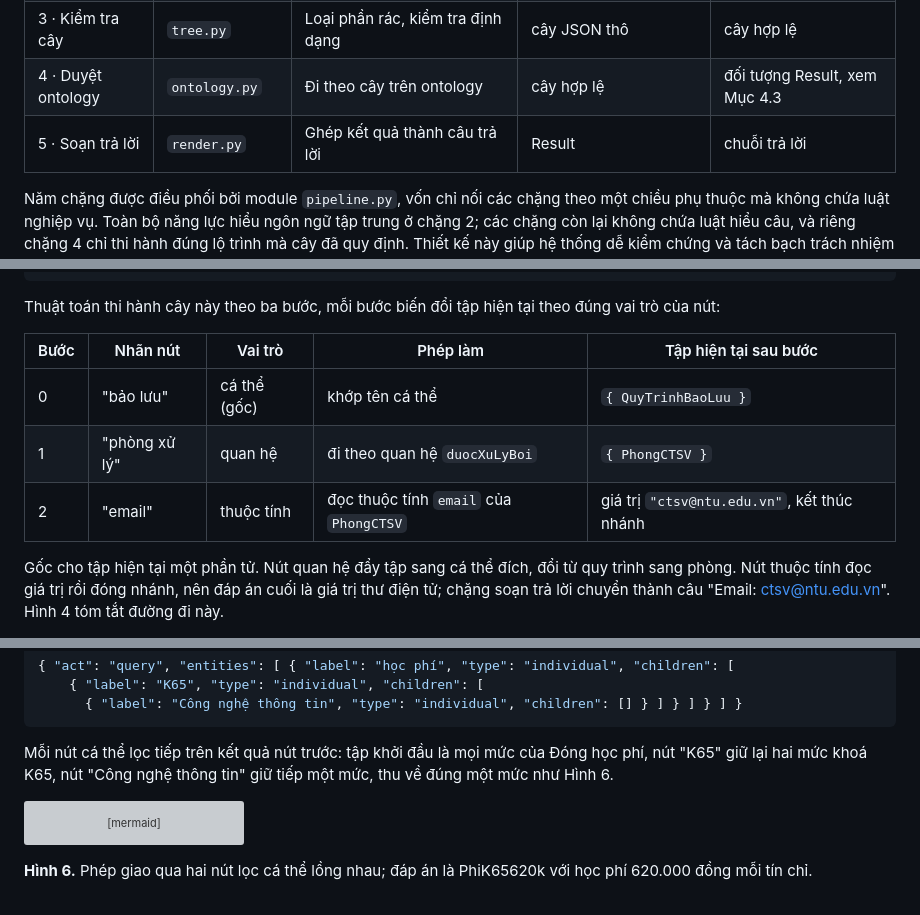
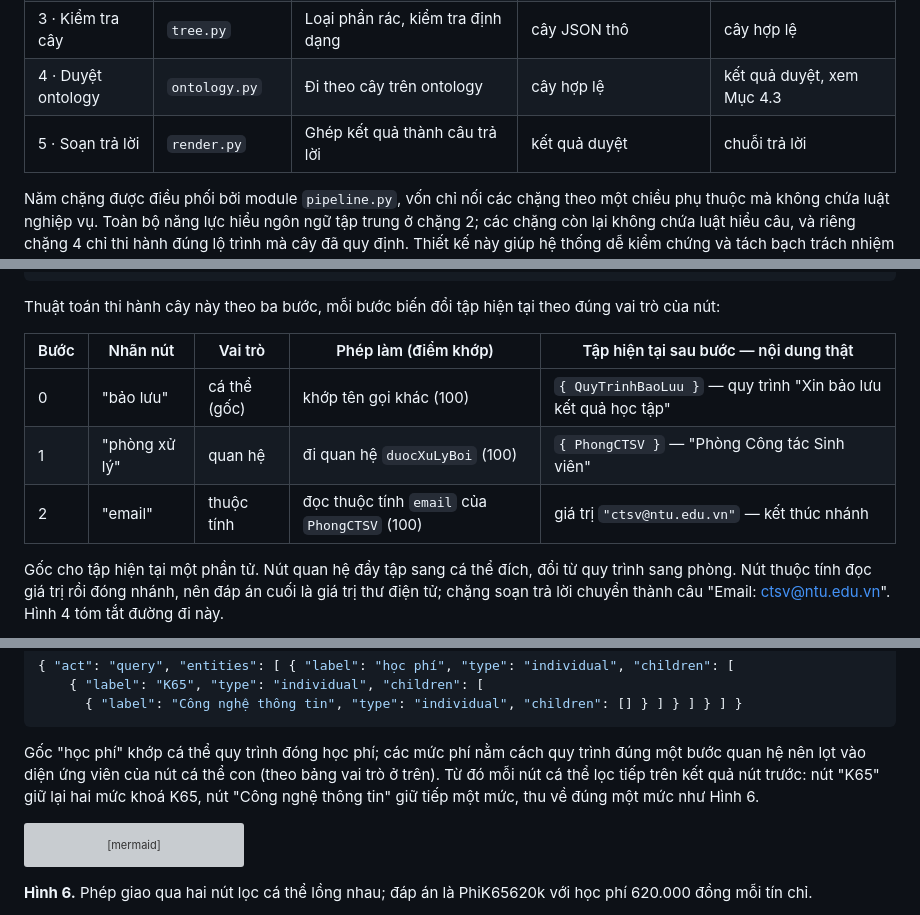
Before and after one commit to vpthinh19/ontology-chatbot, a Markdown page: docs/CONCEPT.md, 3 parts joined by grey strips. GitHub-like rendering; grey boxes are pictures that could not be loaded.

````diff
--- a/docs/CONCEPT.md
+++ b/docs/CONCEPT.md
@@ -183,8 +183,8 @@ Module ghi tên tệp trong gói mã nguồn `src/ontchatbot/` để người đ
 | 1 · Làm sạch | `preprocess.py` | Chuẩn hoá chữ, không phân tích nội dung | "Phòng nào xử lý chuyển ngành?" | "phòng nào xử lý chuyển ngành" |
 | 2 · Mô hình BART | `model.py` | Hiểu câu, sinh cây thực thể | chuỗi đã chuẩn hoá | cây JSON, xem Mục 4.2 |
 | 3 · Kiểm tra cây | `tree.py` | Loại phần rác, kiểm tra định dạng | cây JSON thô | cây hợp lệ |
-| 4 · Duyệt ontology | `ontology.py` | Đi theo cây trên ontology | cây hợp lệ | đối tượng Result, xem Mục 4.3 |
-| 5 · Soạn trả lời | `render.py` | Ghép kết quả thành câu trả lời | Result | chuỗi trả lời |
+| 4 · Duyệt ontology | `ontology.py` | Đi theo cây trên ontology | cây hợp lệ | kết quả duyệt, xem Mục 4.3 |
+| 5 · Soạn trả lời | `render.py` | Ghép kết quả thành câu trả lời | kết quả duyệt | chuỗi trả lời |
 
 Năm chặng được điều phối bởi module `pipeline.py`, vốn chỉ nối các chặng theo một chiều phụ thuộc mà không chứa luật nghiệp vụ.
 Toàn bộ năng lực hiểu ngôn ngữ tập trung ở chặng 2; các chặng còn lại không chứa luật hiểu câu, và riêng chặng 4 chỉ thi hành đúng
@@ -290,11 +327,11 @@ nút quan hệ rồi tới một nút thuộc tính lá:
 
 Thuật toán thi hành cây này theo ba bước, mỗi bước biến đổi tập hiện tại theo đúng vai trò của nút:
 
-| Bước | Nhãn nút | Vai trò | Phép làm | Tập hiện tại sau bước |
+| Bước | Nhãn nút | Vai trò | Phép làm (điểm khớp) | Tập hiện tại sau bước — nội dung thật |
 |---|---|---|---|---|
-| 0 | "bảo lưu" | cá thể (gốc) | khớp tên cá thể | `{ QuyTrinhBaoLuu }` |
-| 1 | "phòng xử lý" | quan hệ | đi theo quan hệ `duocXuLyBoi` | `{ PhongCTSV }` |
-| 2 | "email" | thuộc tính | đọc thuộc tính `email` của `PhongCTSV` | giá trị `"ctsv@ntu.edu.vn"`, kết thúc nhánh |
+| 0 | "bảo lưu" | cá thể (gốc) | khớp tên gọi khác (100) | `{ QuyTrinhBaoLuu }` — quy trình "Xin bảo lưu kết quả học tập" |
+| 1 | "phòng xử lý" | quan hệ | đi quan hệ `duocXuLyBoi` (100) | `{ PhongCTSV }` — "Phòng Công tác Sinh viên" |
+| 2 | "email" | thuộc tính | đọc thuộc tính `email` của `PhongCTSV` (100) | giá trị `"ctsv@ntu.edu.vn"` — kết thúc nhánh |
 
 Gốc cho tập hiện tại một phần tử. Nút quan hệ đẩy tập sang cá thể đích, đổi từ quy trình sang phòng. Nút thuộc tính đọc giá trị rồi
 đóng nhánh, nên đáp án cuối là giá trị thư điện tử; chặng soạn trả lời chuyển thành câu "Email: ctsv@ntu.edu.vn". Hình 4 tóm tắt
@@ -341,8 +378,9 @@ nhau** dưới gốc:
       { "label": "Công nghệ thông tin", "type": "individual", "children": [] } ] } ] } ] }
 ```
 
-Mỗi nút cá thể lọc tiếp trên kết quả nút trước: tập khởi đầu là mọi mức của Đóng học phí, nút "K65" giữ lại hai mức khoá K65, nút
-"Công nghệ thông tin" giữ tiếp một mức, thu về đúng một mức như Hình 6.
+Gốc "học phí" khớp cá thể quy trình đóng học phí; các mức phí nằm cách quy trình đúng một bước quan hệ nên lọt vào diện ứng viên của
+nút cá thể con (theo bảng vai trò ở trên). Từ đó mỗi nút cá thể lọc tiếp trên kết quả nút trước: nút "K65" giữ lại hai mức khoá K65,
+nút "Công nghệ thông tin" giữ tiếp một mức, thu về đúng một mức như Hình 6.
 
 ```mermaid
 flowchart LR
````
Also changed, not shown: other parts of docs/CONCEPT.md (+111 -47 lines).
